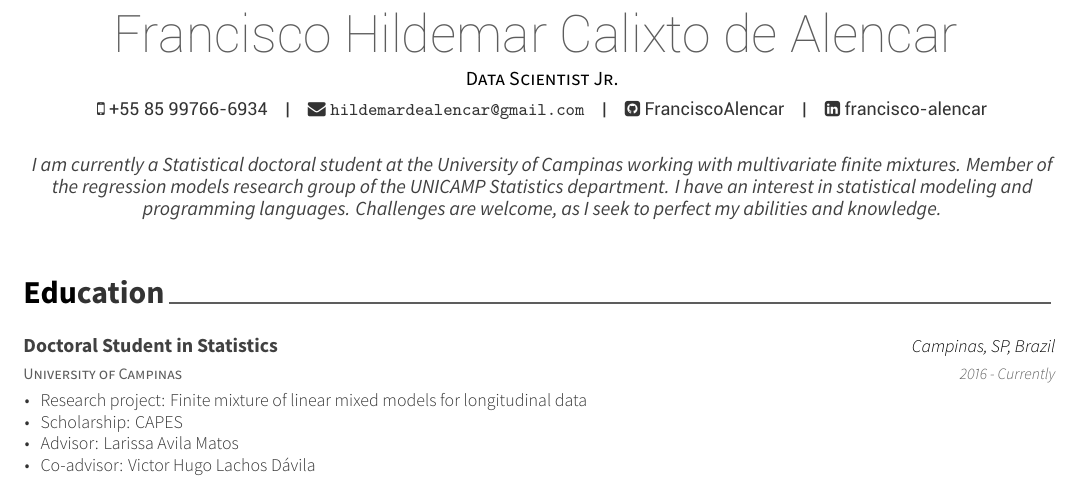
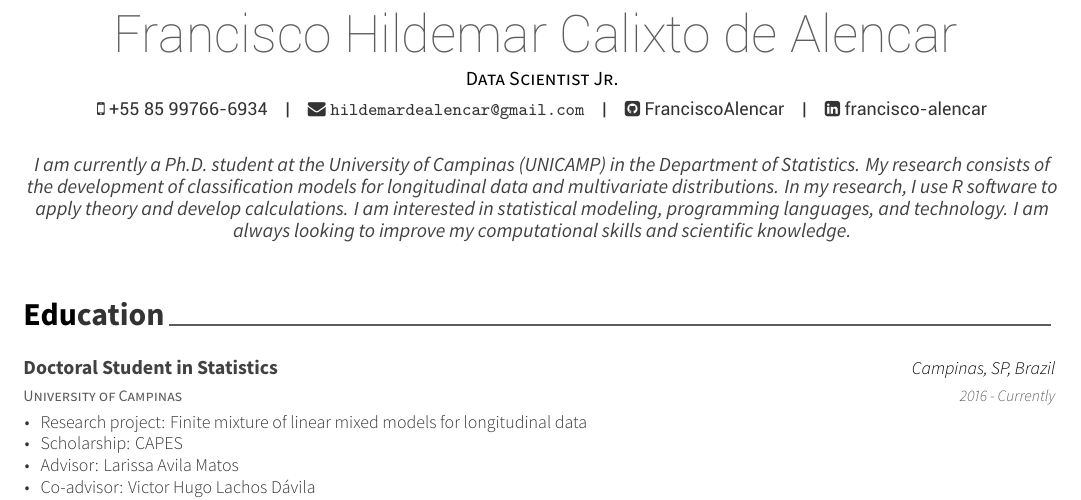
Before and after one commit to FranciscoAlencar/CV, an R Markdown document (CV/CV.Rmd): part of page 1 of 3, cut so that both start at the same text. The pictures show the output file CV/CV.pdf that the author committed with the source.

Commit message:
update aboutme

```diff
--- a/CV/CV.Rmd
+++ b/CV/CV.Rmd
@@ -6,7 +6,7 @@ phone: +55 85 99766-6934
 email: hildemardealencar@gmail.com
 github: FranciscoAlencar
 linkedin: francisco-alencar
-aboutme: I am currently a Statistical doctoral student at the University of Campinas working with multivariate finite mixtures. Member of the regression models research group of the UNICAMP Statistics department. I have an interest in statistical modeling and programming languages. Challenges are welcome, as I seek to perfect my abilities and knowledge.
+aboutme: I am currently a Ph.D. student at the University of Campinas (UNICAMP) in the Department of Statistics. My research consists of the development of classification models for longitudinal data and multivariate distributions. In my research, I use R software to apply theory and develop calculations. I am interested in statistical modeling, programming languages, and technology. I am always looking to improve my computational skills and scientific knowledge.
 headcolor: 000000
 output: vitae::awesomecv
 ---
```
Also changed, not shown: CV/CV.pdf.
